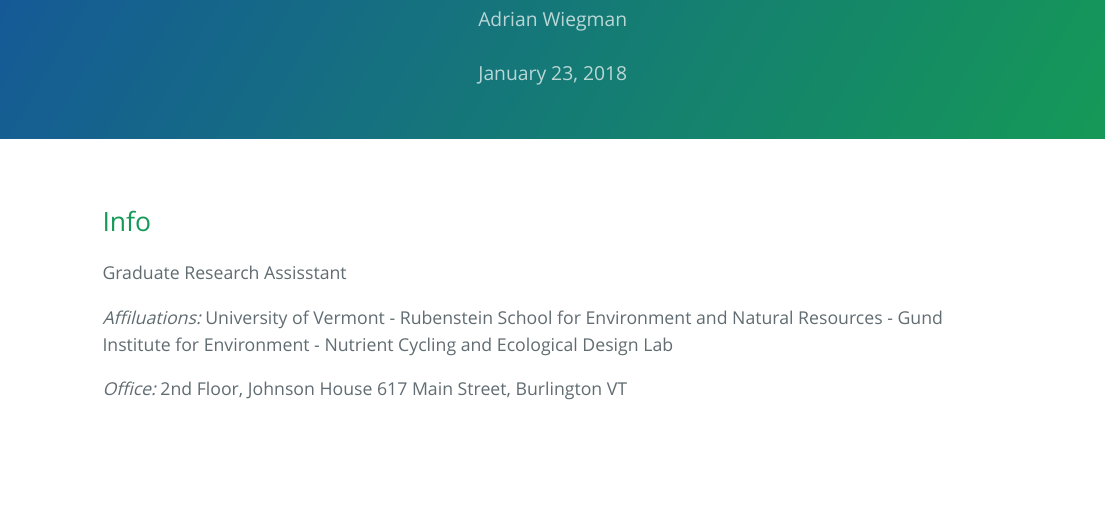
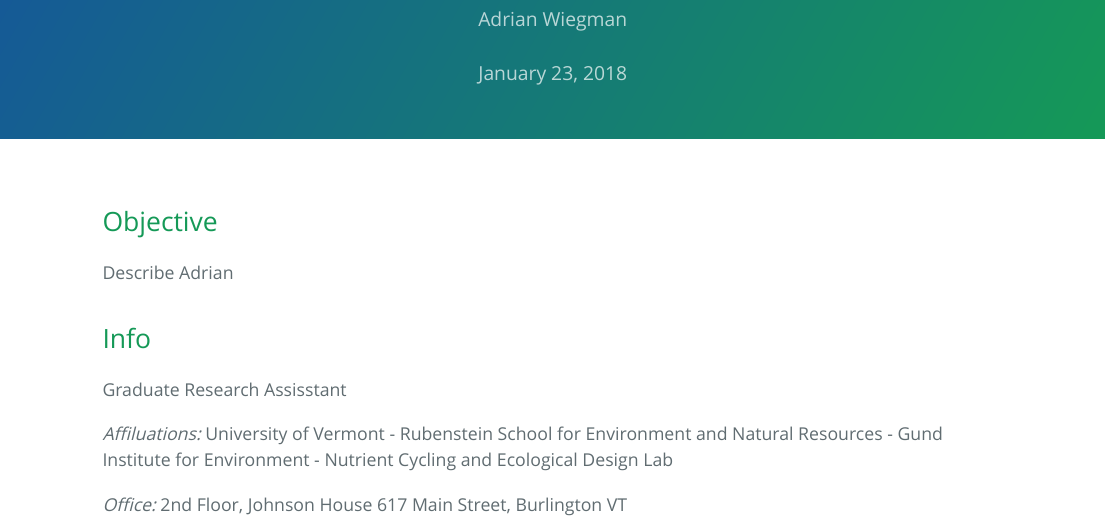
Before and after one commit to arhwiegman/BIO381, an R Markdown document (AboutMe.Rmd): the page in a window 1100 px wide, from 90 px down. The pictures show the output file AboutMe.html that the author committed with the source, opened offline.

Commit message:
commit
commit

````diff
--- a/AboutMe.Rmd
+++ b/AboutMe.Rmd
@@ -10,6 +10,9 @@
 ```{r setup, include=FALSE}
 knitr::opts_chunk$set(echo = TRUE)
 ```
+
+#Objective
+Describe Adrian
 
 ## Info
 
````
Also changed, not shown: AboutMe.html.
